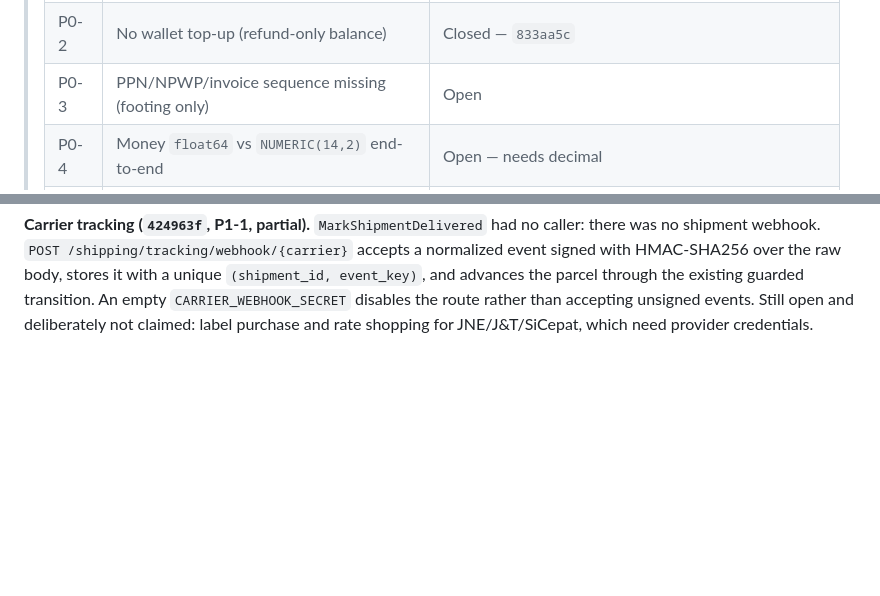
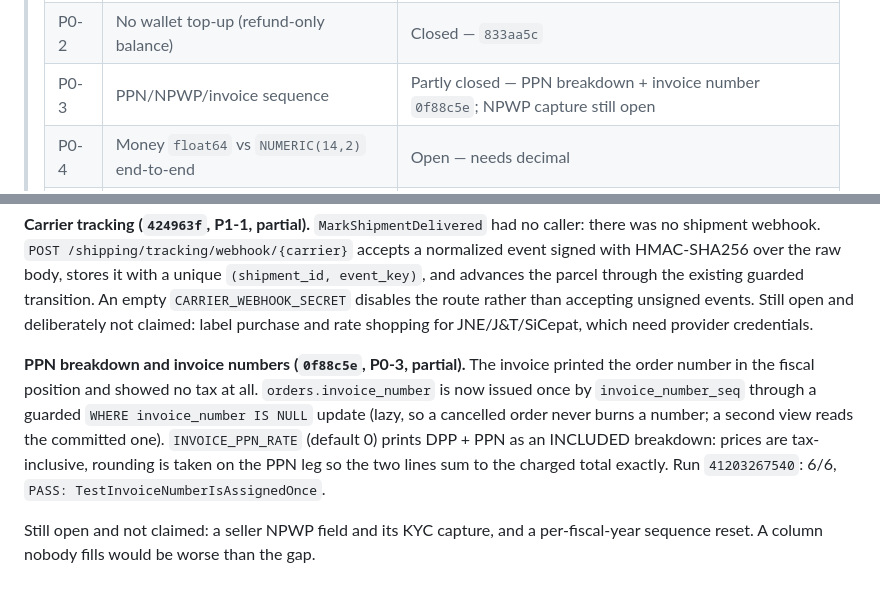
Before and after one commit to davinakmalyasha/VinCommerce, a Markdown page: docs/BACKLOG.md, 2 parts joined by grey strips. Rendered like a GitHub page; blank space fills up the shorter version.

Commit message:
docs(backlog): invoice tax sequence partly closes P0-3
Records the invoice number + inclusive PPN slice (`0f88c5e`, run
41203267540) and names what is still missing: NPWP capture on KYC and a
per-fiscal-year sequence reset. Partial is the honest status -- a tax
invoice without an NPWP field is not a complete faktur.

```diff
--- a/docs/BACKLOG.md
+++ b/docs/BACKLOG.md
@@ -12,7 +12,7 @@ correctness and operability.
 > |---|-----|--------|
 > | P0-1 | Return-refund credits wallet, not gateway | Open — needs approve/refund split |
 > | P0-2 | No wallet top-up (refund-only balance) | Closed — `833aa5c` |
-> | P0-3 | PPN/NPWP/invoice sequence missing (footing only) | Open |
+> | P0-3 | PPN/NPWP/invoice sequence | Partly closed — PPN breakdown + invoice number `0f88c5e`; NPWP capture still open |
 > | P0-4 | Money `float64` vs `NUMERIC(14,2)` end-to-end | Open — needs decimal |
 > | P1-1 | No carrier label/rate adapter (only `manual`) | Partly closed — signed tracking webhook `424963f`; label+rate still open |
 > | P1-2 | Payouts group but never pay (CSV human step) | Open |
@@ -1450,3 +1450,17 @@ event_key)`, and advances the parcel through the existing guarded transition.
 An empty `CARRIER_WEBHOOK_SECRET` disables the route rather than accepting
 unsigned events. Still open and deliberately not claimed: label purchase and
 rate shopping for JNE/J&T/SiCepat, which need provider credentials.
+
+**PPN breakdown and invoice numbers (`0f88c5e`, P0-3, partial).** The invoice
+printed the order number in the fiscal position and showed no tax at all.
+`orders.invoice_number` is now issued once by `invoice_number_seq` through a
+guarded `WHERE invoice_number IS NULL` update (lazy, so a cancelled order
+never burns a number; a second view reads the committed one). `INVOICE_PPN_RATE`
+(default 0) prints DPP + PPN as an INCLUDED breakdown: prices are
+tax-inclusive, rounding is taken on the PPN leg so the two lines sum to the
+charged total exactly. Run `41203267540`: 6/6, `PASS:
+TestInvoiceNumberIsAssignedOnce`.
+
+Still open and not claimed: a seller NPWP field and its KYC capture, and a
+per-fiscal-year sequence reset. A column nobody fills would be worse than the
+gap.
```
